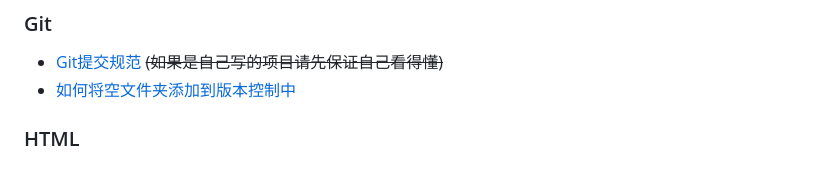
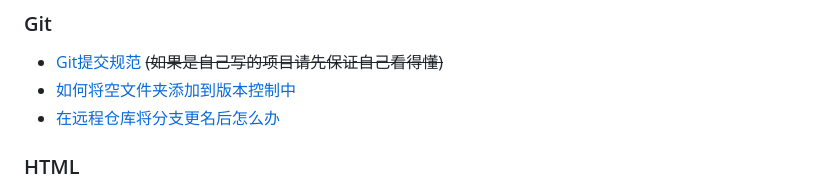
Before and after one commit to DuckDuckStudio/Articles, a Markdown page: README.md, the part around the change. GitHub-like rendering.

Commit message:
add:New Article for Git branch

```diff
--- a/README.md
+++ b/README.md
@@ -19,6 +19,7 @@
 ### Git
 - [Git提交规范](https://duckduckstudio.github.io/Articles/#/信息速查/Git/Git提交规范) ~~(如果是自己写的项目请先保证自己看得懂)~~
 - [如何将空文件夹添加到版本控制中](https://duckduckstudio.github.io/Articles/#/信息速查/Git/跟踪空文件夹)
+- [在远程仓库将分支更名后怎么办](https://duckduckstudio.github.io/Articles/#/信息速查/Git/在远程仓库将分支更名后怎么办)
 
 ### HTML
 - [如何创建简单亚克力效果 (使用css)](https://duckduckstudio.github.io/Articles/#/信息速查/html/如何创建简单亚克力效果)
```
Also changed, not shown: docs/README.md (+1 -0 lines), 1 other file.
